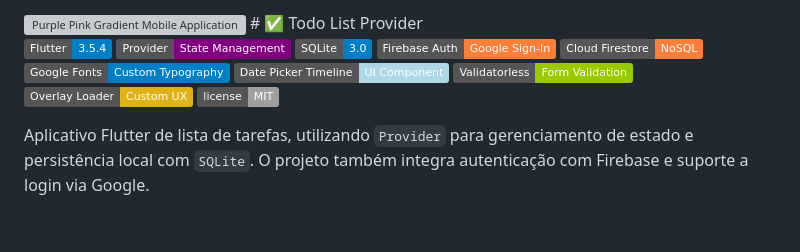
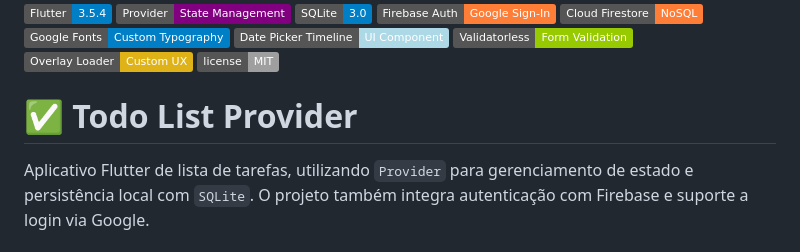
Before and after one commit to AugustoIseppe/flutter-todo-list-provider, a Markdown page: README.md, the part around the change. Rendered like a GitHub page; badges without logos; grey boxes are pictures that could not be loaded.

```diff
--- a/README.md
+++ b/README.md
@@ -1,5 +1,4 @@
 <img width="1920" height="1080" alt="Purple Pink Gradient Mobile Application Presentation" src="https://github.com/user-attachments/assets/a7ded086-8985-4dbd-866c-a099a3e8f27e" />
-# ✅ Todo List Provider
 
 ![Flutter](https://img.shields.io/badge/Flutter-3.5.4-blue?logo=flutter&logoColor=white)
 ![Provider](https://img.shields.io/badge/Provider-State%20Management-purple)
@@ -11,6 +10,8 @@
 ![Validatorless](https://img.shields.io/badge/Validatorless-Form%20Validation-green)
 ![Overlay Loader](https://img.shields.io/badge/Overlay%20Loader-Custom%20UX-yellow)
 ![License](https://img.shields.io/badge/license-MIT-lightgrey)
+
+# ✅ Todo List Provider
 
 Aplicativo Flutter de lista de tarefas, utilizando `Provider` para gerenciamento de estado e persistência local com `SQLite`. O projeto também integra autenticação com Firebase e suporte a login via Google.
 
```
